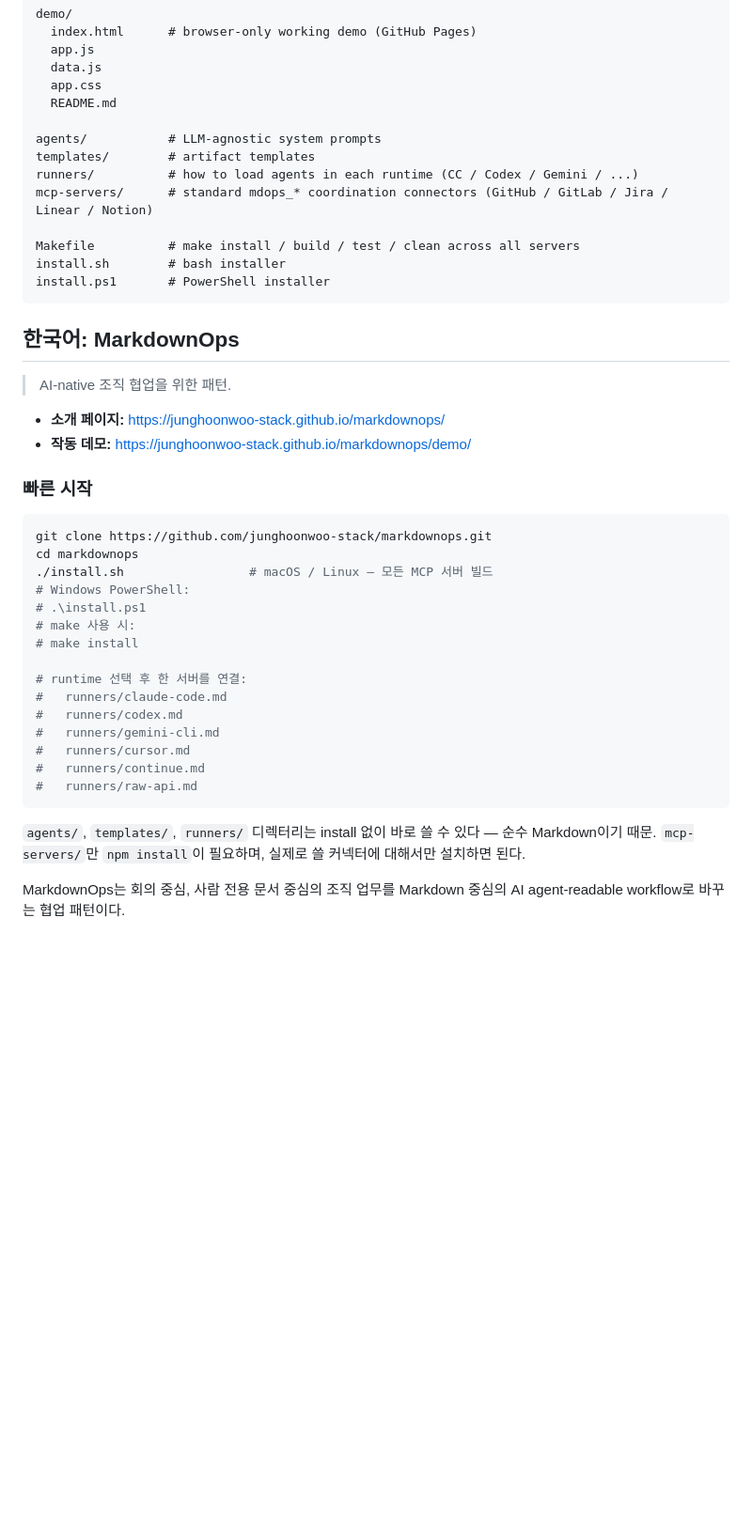
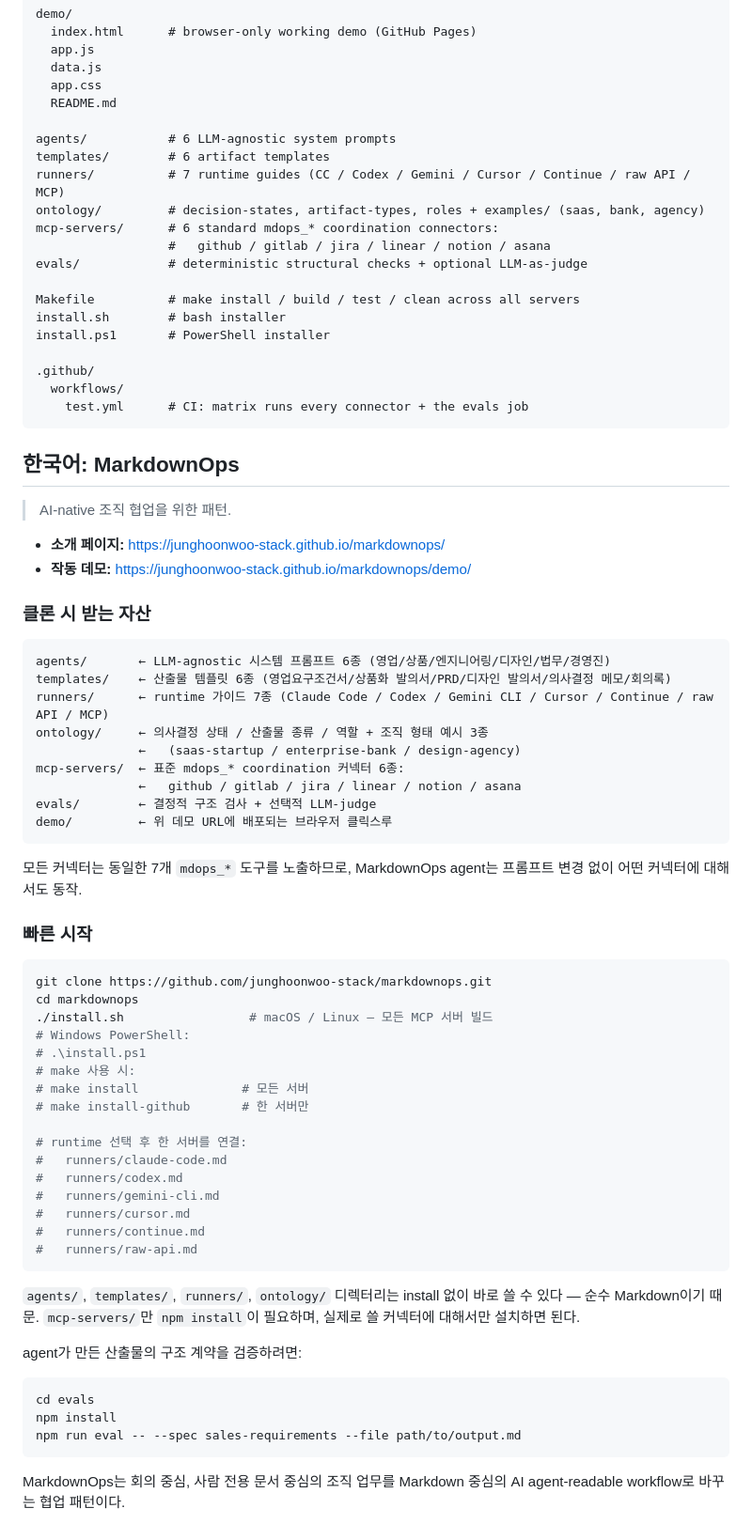
Before and after one commit to junghoonwoo-stack/markdownops, a Markdown page: README.md, the part around one of its changes. Shown at 94% size. Drawn GitHub-style; blank space fills up the shorter version.

````diff
--- a/README.md
+++ b/README.md
@@ -212,14 +242,21 @@ demo/
   app.css
   README.md
 
-agents/           # LLM-agnostic system prompts
-templates/        # artifact templates
-runners/          # how to load agents in each runtime (CC / Codex / Gemini / ...)
-mcp-servers/      # standard mdops_* coordination connectors (GitHub / GitLab / Jira / Linear / Notion)
+agents/           # 6 LLM-agnostic system prompts
+templates/        # 6 artifact templates
+runners/          # 7 runtime guides (CC / Codex / Gemini / Cursor / Continue / raw API / MCP)
+ontology/         # decision-states, artifact-types, roles + examples/ (saas, bank, agency)
+mcp-servers/      # 6 standard mdops_* coordination connectors:
+                  #   github / gitlab / jira / linear / notion / asana
+evals/            # deterministic structural checks + optional LLM-as-judge
 
 Makefile          # make install / build / test / clean across all servers
 install.sh        # bash installer
 install.ps1       # PowerShell installer
+
+.github/
+  workflows/
+    test.yml      # CI: matrix runs every connector + the evals job
 ```
 
 ## 한국어: MarkdownOps
@@ -228,6 +265,23 @@ install.ps1       # PowerShell installer
 
 - **소개 페이지:** https://junghoonwoo-stack.github.io/markdownops/
 - **작동 데모:** https://junghoonwoo-stack.github.io/markdownops/demo/
+
+### 클론 시 받는 자산
+
+```text
+agents/       ← LLM-agnostic 시스템 프롬프트 6종 (영업/상품/엔지니어링/디자인/법무/경영진)
+templates/    ← 산출물 템플릿 6종 (영업요구조건서/상품화 발의서/PRD/디자인 발의서/의사결정 메모/회의록)
+runners/      ← runtime 가이드 7종 (Claude Code / Codex / Gemini CLI / Cursor / Continue / raw API / MCP)
+ontology/     ← 의사결정 상태 / 산출물 종류 / 역할 + 조직 형태 예시 3종
+              ←   (saas-startup / enterprise-bank / design-agency)
+mcp-servers/  ← 표준 mdops_* coordination 커넥터 6종:
+              ←   github / gitlab / jira / linear / notion / asana
+evals/        ← 결정적 구조 검사 + 선택적 LLM-judge
+demo/         ← 위 데모 URL에 배포되는 브라우저 클릭스루
+```
+
+모든 커넥터는 동일한 7개 `mdops_*` 도구를 노출하므로, MarkdownOps agent는 프롬프트
+변경 없이 어떤 커넥터에 대해서도 동작.
 
 ### 빠른 시작
 
@@ -238,7 +292,8 @@ cd markdownops
 # Windows PowerShell:
 # .\install.ps1
 # make 사용 시:
-# make install
+# make install              # 모든 서버
+# make install-github       # 한 서버만
 
 # runtime 선택 후 한 서버를 연결:
 #   runners/claude-code.md
@@ -249,9 +304,17 @@ cd markdownops
 #   runners/raw-api.md
 ```
 
-`agents/`, `templates/`, `runners/` 디렉터리는 install 없이 바로 쓸 수 있다 —
-순수 Markdown이기 때문. `mcp-servers/`만 `npm install`이 필요하며, 실제로 쓸
-커넥터에 대해서만 설치하면 된다.
+`agents/`, `templates/`, `runners/`, `ontology/` 디렉터리는 install 없이 바로
+쓸 수 있다 — 순수 Markdown이기 때문. `mcp-servers/`만 `npm install`이 필요하며,
+실제로 쓸 커넥터에 대해서만 설치하면 된다.
+
+agent가 만든 산출물의 구조 계약을 검증하려면:
+
+```sh
+cd evals
+npm install
+npm run eval -- --spec sales-requirements --file path/to/output.md
+```
 
 MarkdownOps는 회의 중심, 사람 전용 문서 중심의 조직 업무를 Markdown
 중심의 AI agent-readable workflow로 바꾸는 협업 패턴이다.
````
Also changed, not shown: other parts of README.md (+34 -4 lines).
